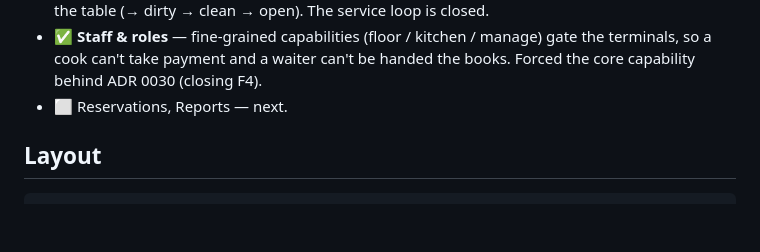
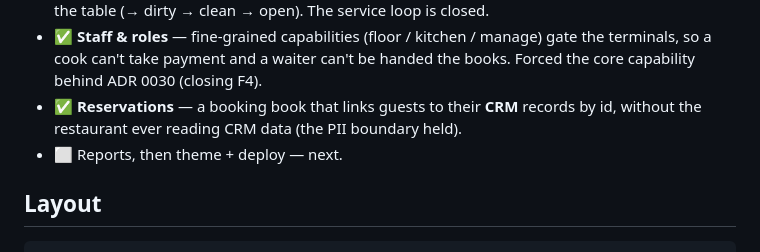
Before and after one commit to DanMat/Restaurant-Management-System, a Markdown page: README-NIMBUS.md, the part around the change. GitHub-like rendering; blank space fills up the shorter version.

Commit message:
docs: Reservations vertical done (CRM link, PII boundary honored)
Co-Authored-By: Claude Opus 4.8 <noreply@anthropic.com>

```diff
--- a/README-NIMBUS.md
+++ b/README-NIMBUS.md
@@ -33,7 +33,9 @@ collections. Zero Nimbus core change.
 - ✅ **Staff & roles** — fine-grained capabilities (floor / kitchen / manage) gate
   the terminals, so a cook can't take payment and a waiter can't be handed the
   books. Forced the core capability behind ADR 0030 (closing F4).
-- ⬜ Reservations, Reports — next.
+- ✅ **Reservations** — a booking book that links guests to their **CRM** records by
+  id, without the restaurant ever reading CRM data (the PII boundary held).
+- ⬜ Reports, then theme + deploy — next.
 
 ## Layout
 
```
Also changed, not shown: docs/PLATFORM-VALIDATION.md (+1 -1 lines).
